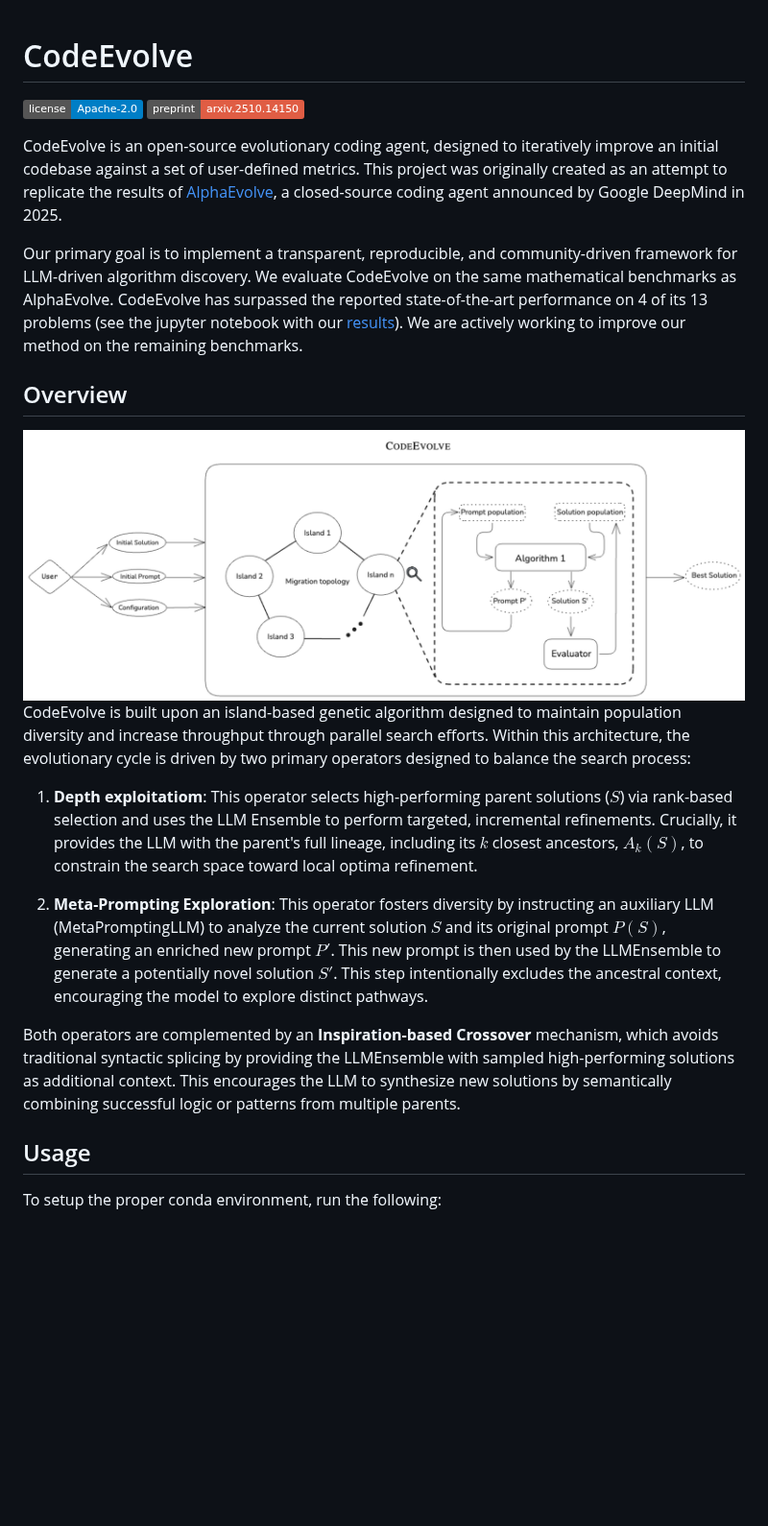
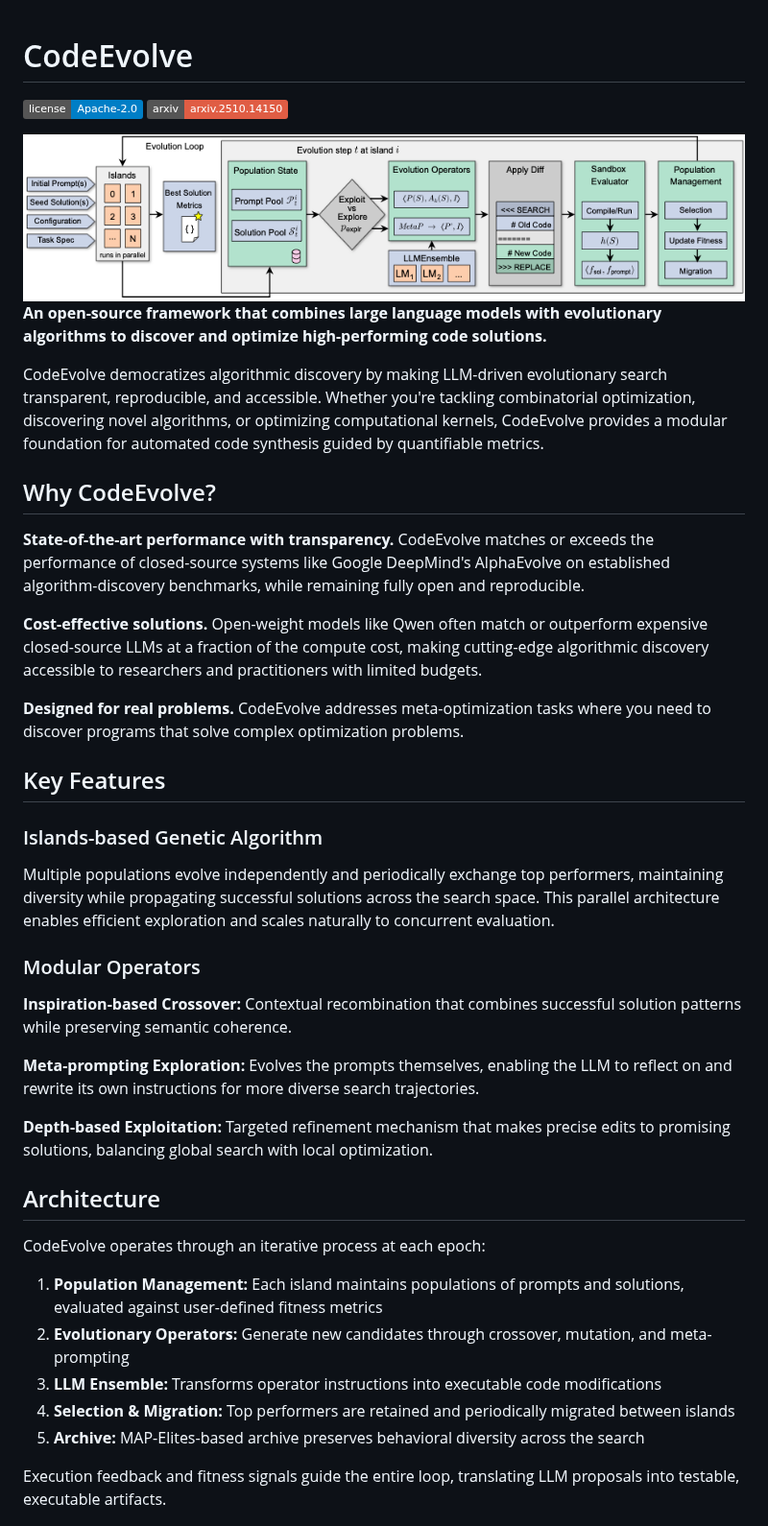
Before and after one commit to inter-co/science-codeevolve, a Markdown page: README.md, the part around one of its changes. Shown at 96% size. Drawn GitHub-style; pictures changed too: assets/codeevolve_diagram.png; badges without logos; blank space fills up the shorter version.

Commit message:
Reorganize repo before update: update readme, move experiments to other repository

```diff
--- a/README.md
+++ b/README.md
@@ -1,22 +1,44 @@
 # CodeEvolve
+
 [![License](https://img.shields.io/badge/license-Apache--2.0-blue.svg)](LICENSE)
-[![preprint](https://img.shields.io/badge/preprint-arxiv.2510.14150-red)](https://arxiv.org/abs/2510.14150)
-
-CodeEvolve is an open-source evolutionary coding agent, designed to iteratively improve an initial codebase against a set of user-defined metrics. This project was originally created as an attempt to replicate the results of [AlphaEvolve](https://arxiv.org/abs/2506.13131), a closed-source coding agent announced by Google DeepMind in 2025.
-
-Our primary goal is to implement a transparent, reproducible, and community-driven framework for LLM-driven algorithm discovery. We evaluate CodeEvolve on the same mathematical benchmarks as AlphaEvolve. CodeEvolve has surpassed the reported state-of-the-art performance on 4 of its 13 problems (see the jupyter notebook with our [results](notebooks/results.ipynb)). We are actively working to improve our method on the remaining benchmarks.
-
-## Overview
+[![arxiv](https://img.shields.io/badge/arxiv-arxiv.2510.14150-red)](https://arxiv.org/abs/2510.14150)
 
 <img src='assets/codeevolve_diagram.png' align="center" width=900 />
 
-CodeEvolve is built upon an island-based genetic algorithm designed to maintain population diversity and increase throughput through parallel search efforts. Within this architecture, the evolutionary cycle is driven by two primary operators designed to balance the search process:
+**An open-source framework that combines large language models with evolutionary algorithms to discover and optimize high-performing code solutions.**
 
-1. **Depth exploitatiom**: This operator selects high-performing parent solutions ($S$) via rank-based selection and uses the LLM Ensemble to perform targeted, incremental refinements. Crucially, it provides the LLM with the parent's full lineage, including its $k$ closest ancestors, $A_k(S)$, to constrain the search space toward local optima refinement.
+CodeEvolve democratizes algorithmic discovery by making LLM-driven evolutionary search transparent, reproducible, and accessible. Whether you're tackling combinatorial optimization, discovering novel algorithms, or optimizing computational kernels, CodeEvolve provides a modular foundation for automated code synthesis guided by quantifiable metrics.
 
-2. **Meta-Prompting Exploration**: This operator fosters diversity by instructing an auxiliary LLM (MetaPromptingLLM) to analyze the current solution $S$ and its original prompt $P(S)$, generating an enriched new prompt $P'$. This new prompt is then used by the LLMEnsemble to generate a potentially novel solution $S'$. This step intentionally excludes the ancestral context, encouraging the model to explore distinct pathways.
+## Why CodeEvolve?
 
-Both operators are complemented by an **Inspiration-based Crossover** mechanism, which avoids traditional syntactic splicing by providing the LLMEnsemble with sampled high-performing solutions as additional context. This encourages the LLM to synthesize new solutions by semantically combining successful logic or patterns from multiple parents.
+**State-of-the-art performance with transparency.** CodeEvolve matches or exceeds the performance of closed-source systems like Google DeepMind's AlphaEvolve on established algorithm-discovery benchmarks, while remaining fully open and reproducible.
 
-## Usage
-To setup the proper conda environment, run the following:
+**Cost-effective solutions.** Open-weight models like Qwen often match or outperform expensive closed-source LLMs at a fraction of the compute cost, making cutting-edge algorithmic discovery accessible to researchers and practitioners with limited budgets.
+
+**Designed for real problems.** CodeEvolve addresses meta-optimization tasks where you need to discover programs that solve complex optimization problems.
+
+## Key Features
+
+### Islands-based Genetic Algorithm
+Multiple populations evolve independently and periodically exchange top performers, maintaining diversity while propagating successful solutions across the search space. This parallel architecture enables efficient exploration and scales naturally to concurrent evaluation.
+
+### Modular Operators
+
+**Inspiration-based Crossover:** Contextual recombination that combines successful solution patterns while preserving semantic coherence.
+
+**Meta-prompting Exploration:** Evolves the prompts themselves, enabling the LLM to reflect on and rewrite its own instructions for more diverse search trajectories.
+
+**Depth-based Exploitation:** Targeted refinement mechanism that makes precise edits to promising solutions, balancing global search with local optimization.
+
+## Architecture
+
+CodeEvolve operates through an iterative process at each epoch:
+
+1. **Population Management:** Each island maintains populations of prompts and solutions, evaluated against user-defined fitness metrics
+2. **Evolutionary Operators:** Generate new candidates through crossover, mutation, and meta-prompting
+3. **LLM Ensemble:** Transforms operator instructions into executable code modifications
+4. **Selection & Migration:** Top performers are retained and periodically migrated between islands
+5. **Archive:** MAP-Elites-based archive preserves behavioral diversity across the search
+
+Execution feedback and fitness signals guide the entire loop, translating LLM proposals into testable, executable artifacts.
+
```
Also changed, not shown: other parts of README.md (+67 -10 lines), CONTRIBUTING.md (added, +73 -0 lines), 2 other files.
